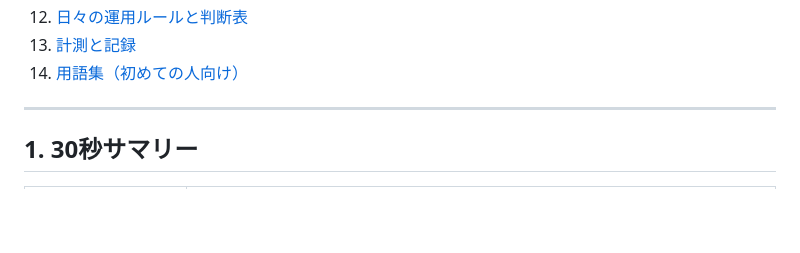
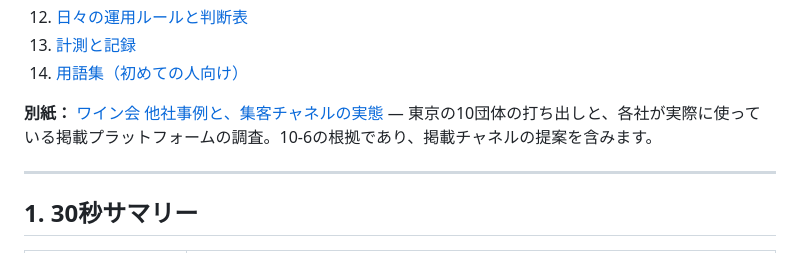
Before and after one commit to M-TKD/IZAJAPAN, a Markdown page: meta-ads-guide/README.md, the part around the change. Rendered like a GitHub page; blank space fills up the shorter version.

```diff
--- a/meta-ads-guide/README.md
+++ b/meta-ads-guide/README.md
@@ -28,6 +28,8 @@ Meta広告（Instagram / Facebook）を初めて出す人が、このドキュ
 12. [日々の運用ルールと判断表](#12-日々の運用ルールと判断表)
 13. [計測と記録](#13-計測と記録)
 14. [用語集（初めての人向け）](#14-用語集初めての人向け)
+
+**別紙：** [ワイン会 他社事例と、集客チャネルの実態](./research-wine-events.md) — 東京の10団体の打ち出しと、各社が実際に使っている掲載プラットフォームの調査。10-6の根拠であり、掲載チャネルの提案を含みます。
 
 ---
 
```
Also changed, not shown: meta-ads-guide/research-wine-events.md (added, +120 -0 lines).
